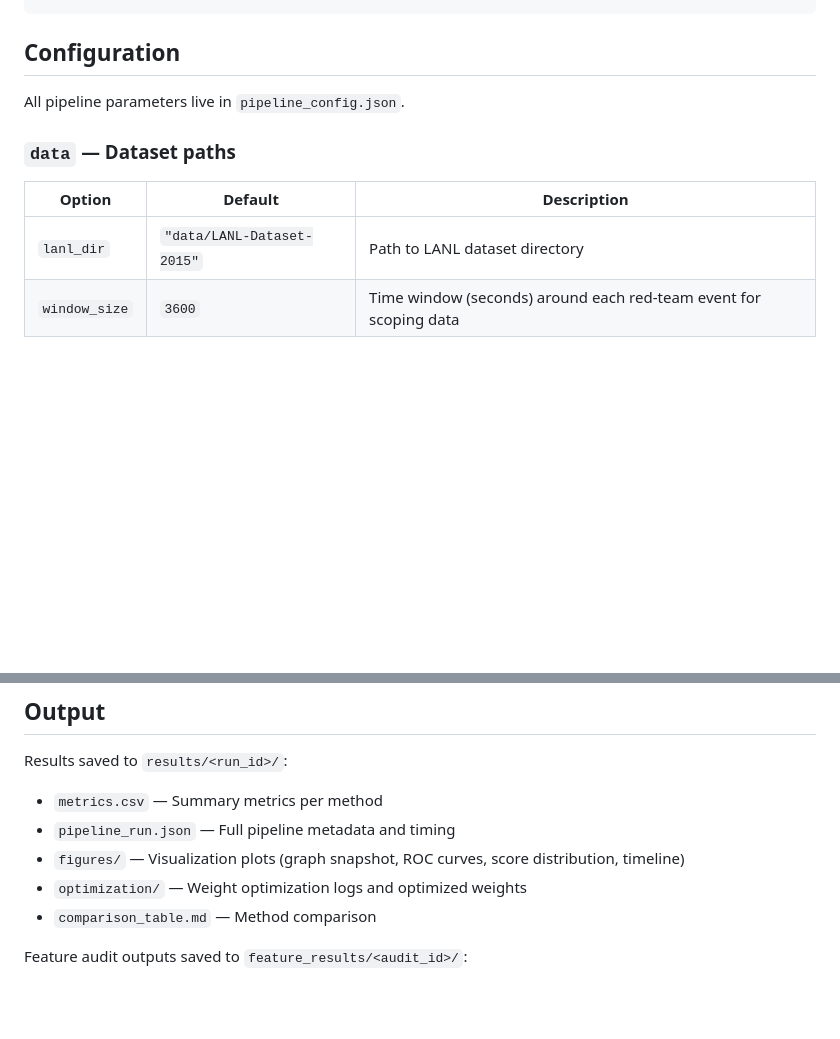
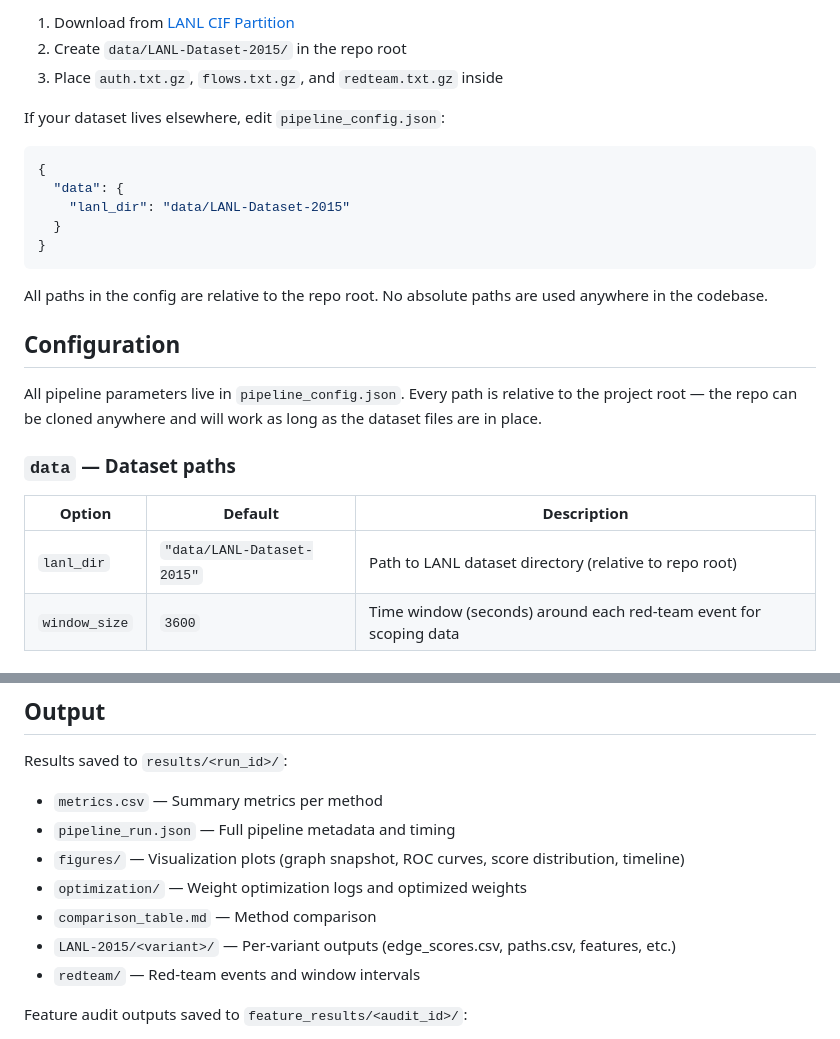
Before and after one commit to therealsamyak/Graph-based-Threat-Detection, a Markdown page: README.md, 2 parts joined by grey strips. Rendered like a GitHub page; blank space fills up the shorter version.

Commit message:
Update README with detailed file structure and dataset setup instructions

````diff
--- a/README.md
+++ b/README.md
@@ -58,13 +137,28 @@ Graph-Based-Lateral-Movement-Detection/
+1. Download from [LANL CIF Partition](https://csr.lanl.gov/data/cyber1/)
+2. Create `data/LANL-Dataset-2015/` in the repo root
+3. Place `auth.txt.gz`, `flows.txt.gz`, and `redteam.txt.gz` inside
+
+If your dataset lives elsewhere, edit `pipeline_config.json`:
+
+```json
+{
+  "data": {
+    "lanl_dir": "data/LANL-Dataset-2015"
+  }
+}
+```
+
+All paths in the config are relative to the repo root. No absolute paths are used anywhere in the codebase.
 
 ## Configuration
 
-All pipeline parameters live in `pipeline_config.json`.
+All pipeline parameters live in `pipeline_config.json`. Every path is relative to the project root — the repo can be cloned anywhere and will work as long as the dataset files are in place.
 
 ### `data` — Dataset paths
 
 | Option        | Default                    | Description                                                       |
 | ------------- | -------------------------- | ----------------------------------------------------------------- |
-| `lanl_dir`    | `"data/LANL-Dataset-2015"` | Path to LANL dataset directory                                    |
+| `lanl_dir`    | `"data/LANL-Dataset-2015"` | Path to LANL dataset directory (relative to repo root)            |
 | `window_size` | `3600`                     | Time window (seconds) around each red-team event for scoping data |
 
 ### `graph` — Graph construction
@@ -105,6 +199,8 @@ Results saved to `results/<run_id>/`:
 - `figures/` — Visualization plots (graph snapshot, ROC curves, score distribution, timeline)
 - `optimization/` — Weight optimization logs and optimized weights
 - `comparison_table.md` — Method comparison
+- `LANL-2015/<variant>/` — Per-variant outputs (edge_scores.csv, paths.csv, features, etc.)
+- `redteam/` — Red-team events and window intervals
 
 Feature audit outputs saved to `feature_results/<audit_id>/`:
 
````
Also changed, not shown: other parts of README.md (+91 -12 lines).
